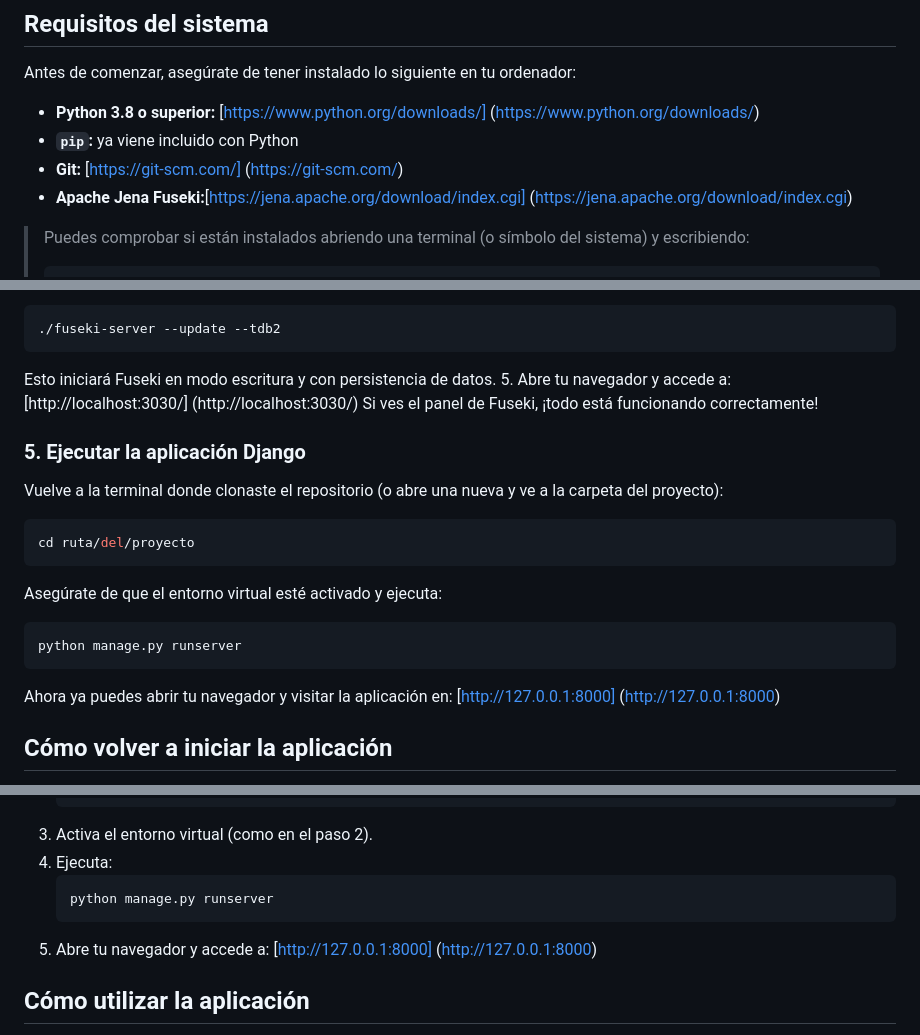
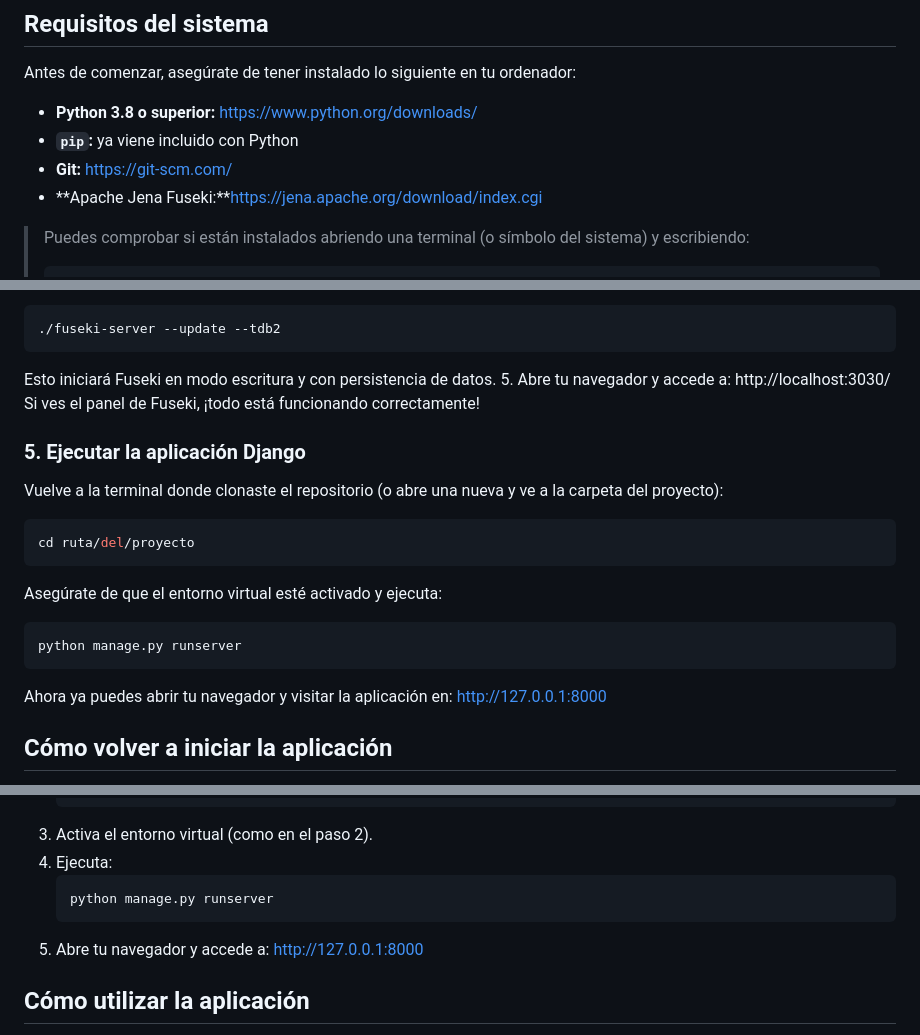
Before and after one commit to ana03lm/tfg_app, a Markdown page: README.md, 3 parts joined by grey strips. GitHub-like rendering.

````diff
--- a/README.md
+++ b/README.md
@@ -25,10 +25,10 @@ Este proyecto es una **aplicación web desarrollada con Django** que permite la
 
 ## Requisitos del sistema
 Antes de comenzar, asegúrate de tener instalado lo siguiente en tu ordenador:
-- **Python 3.8 o superior:** [https://www.python.org/downloads/] (https://www.python.org/downloads/)
+- **Python 3.8 o superior:** https://www.python.org/downloads/
 - **`pip`:** ya viene incluido con Python
-- **Git:** [https://git-scm.com/] (https://git-scm.com/)
-- **Apache Jena Fuseki:**[https://jena.apache.org/download/index.cgi] (https://jena.apache.org/download/index.cgi)
+- **Git:** https://git-scm.com/
+- **Apache Jena Fuseki:**https://jena.apache.org/download/index.cgi
 > Puedes comprobar si están instalados abriendo una terminal (o símbolo del sistema) y escribiendo:
 >
 > ```bash
@@ -88,7 +88,7 @@ fuseki-server.bat --update --tdb2
 ./fuseki-server --update --tdb2
 ```
 Esto iniciará Fuseki en modo escritura y con persistencia de datos.
-5. Abre tu navegador y accede a: [http://localhost:3030/] (http://localhost:3030/)
+5. Abre tu navegador y accede a: http://localhost:3030/
 Si ves el panel de Fuseki, ¡todo está funcionando correctamente!
 
 ### 5. Ejecutar la aplicación Django
@@ -100,7 +100,7 @@ Asegúrate de que el entorno virtual esté activado y ejecuta:
 ```bash
 python manage.py runserver
 ```
-Ahora ya puedes abrir tu navegador y visitar la aplicación en: [http://127.0.0.1:8000] (http://127.0.0.1:8000)
+Ahora ya puedes abrir tu navegador y visitar la aplicación en: http://127.0.0.1:8000
 
 ## Cómo volver a iniciar la aplicación
 Cada vez que apagues el ordenador o cierres todo, necesitarás replicar parte del paso 4 y 5 anteriormente explicados para iniciar Apache Jena Fuseki y Django. A continuación se explica paso a paso:
@@ -133,7 +133,7 @@ fuseki-server.bat --update --tdb2
    ```bash
    python manage.py runserver
    ```
-4. Abre tu navegador y accede a: [http://127.0.0.1:8000] (http://127.0.0.1:8000)
+4. Abre tu navegador y accede a: http://127.0.0.1:8000
 
 ## Cómo utilizar la aplicación
 1. Ve a la pestaña "Subida" para cargar un nuevo dataset RDF.
````
